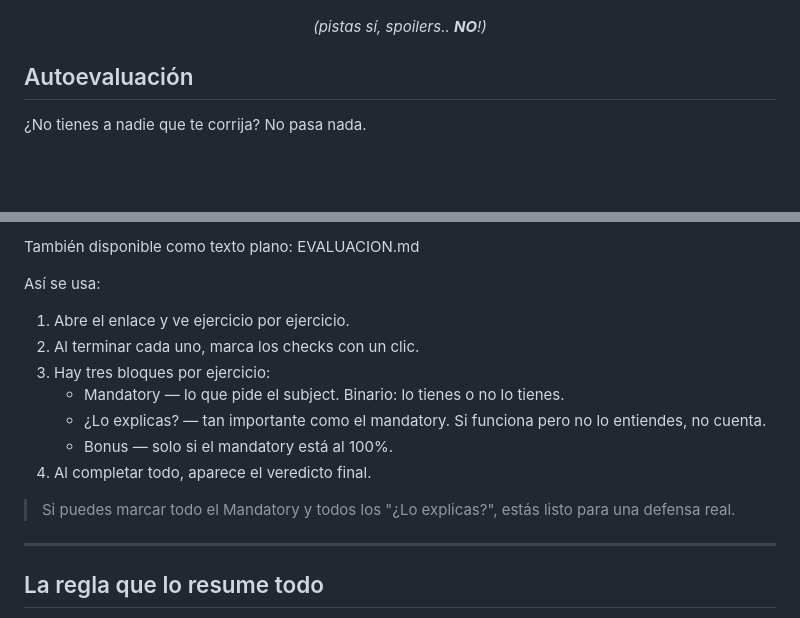
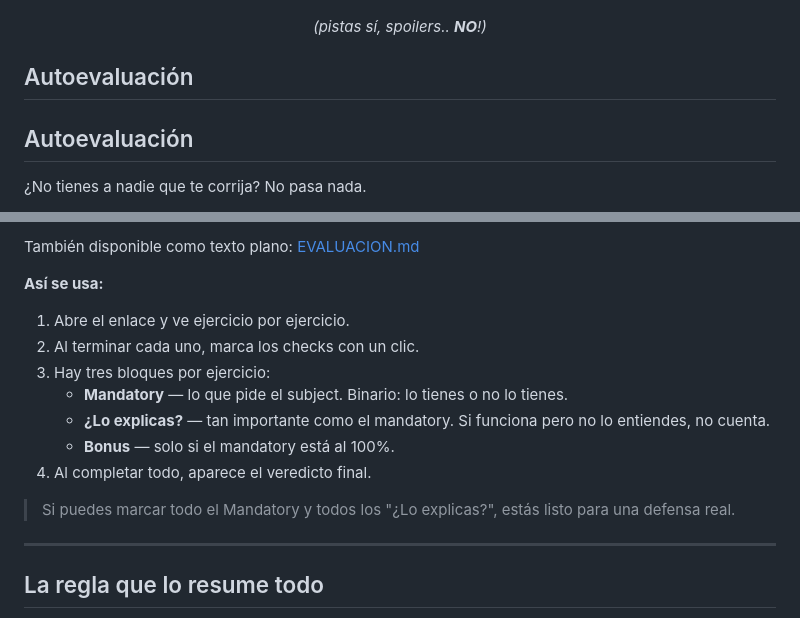
Before and after one commit to zabal42/CodeFlowModule00_SP, a Markdown page: README.md, 2 parts joined by grey strips. GitHub-like rendering; blank space fills up the shorter version.

Commit message:
Update README with interactive rubric link and formatting

```diff
--- a/README.md
+++ b/README.md
@@ -147,5 +147,7 @@ Con mapa, brújula y barro en las botas.
 
 ## Autoevaluación
 
+## Autoevaluación
+
 ¿No tienes a nadie que te corrija? No pasa nada.
 
@@ -153,18 +155,17 @@ Con mapa, brújula y barro en las botas.
 
-También disponible como texto plano: EVALUACION.md
+También disponible como texto plano: [EVALUACION.md](EVALUACION.md)
 
-Así se usa:
+**Así se usa:**
 
 1. Abre el enlace y ve ejercicio por ejercicio.
 2. Al terminar cada uno, marca los checks con un clic.
 3. Hay tres bloques por ejercicio:
-   - Mandatory — lo que pide el subject. Binario: lo tienes o no lo tienes.
-   - ¿Lo explicas? — tan importante como el mandatory. Si funciona pero no lo entiendes, no cuenta.
-   - Bonus — solo si el mandatory está al 100%.
+   - **Mandatory** — lo que pide el subject. Binario: lo tienes o no lo tienes.
+   - **¿Lo explicas?** — tan importante como el mandatory. Si funciona pero no lo entiendes, no cuenta.
+   - **Bonus** — solo si el mandatory está al 100%.
 4. Al completar todo, aparece el veredicto final.
 
 > Si puedes marcar todo el Mandatory y todos los "¿Lo explicas?", estás listo para una defensa real.
-
 ---
 
 ## La regla que lo resume todo
```
Also changed, not shown: other parts of README.md (+1 -1 lines).
